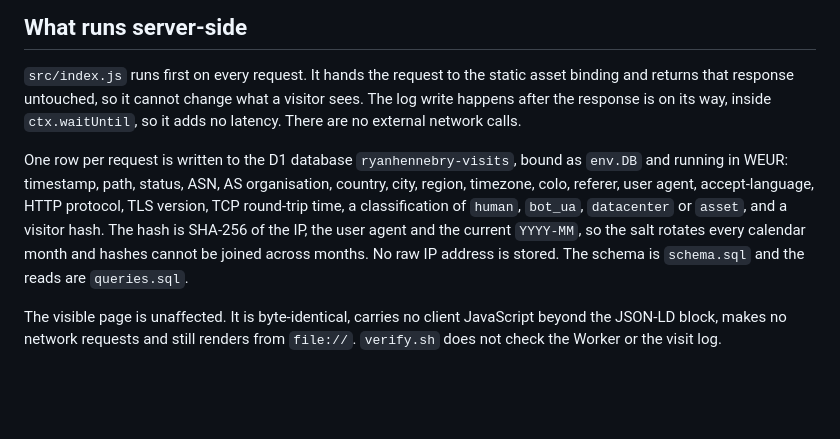
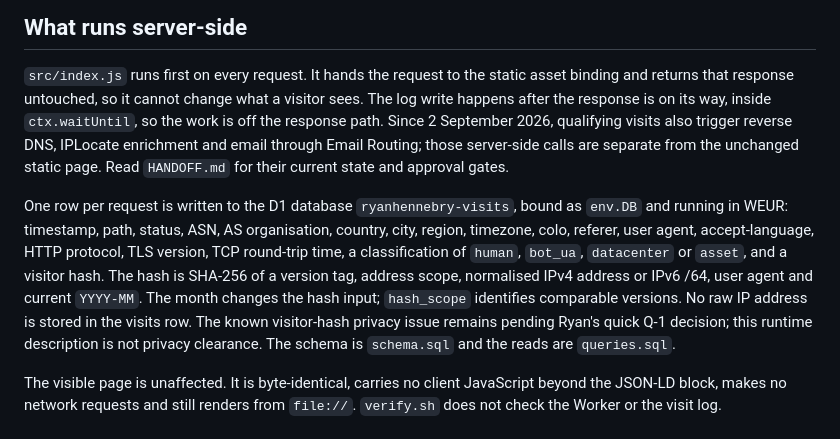
Before and after one commit to ryan-hennebry/ryanhennebry.xyz, a Markdown page: AGENTS.md, the part around the change. GitHub-like rendering; blank space fills up the shorter version.

Commit message:
Align runtime documentation with existing visit processing

```diff
--- a/AGENTS.md
+++ b/AGENTS.md
@@ -33,15 +33,18 @@ binding.
 
 `src/index.js` runs first on every request. It hands the request to the static asset binding and
 returns that response untouched, so it cannot change what a visitor sees. The log write happens
-after the response is on its way, inside `ctx.waitUntil`, so it adds no latency. There are no
-external network calls.
+after the response is on its way, inside `ctx.waitUntil`, so the work is off the response path. Since 2 September 2026, qualifying visits also trigger
+reverse DNS, IPLocate enrichment and email through Email Routing; those server-side calls are
+separate from the unchanged static page. Read `HANDOFF.md` for their current state and approval gates.
 
 One row per request is written to the D1 database `ryanhennebry-visits`, bound as `env.DB` and
 running in WEUR: timestamp, path, status, ASN, AS organisation, country, city, region, timezone,
 colo, referer, user agent, accept-language, HTTP protocol, TLS version, TCP round-trip time, a
 classification of `human`, `bot_ua`, `datacenter` or `asset`, and a visitor hash. The hash is
-SHA-256 of the IP, the user agent and the current `YYYY-MM`, so the salt rotates every calendar
-month and hashes cannot be joined across months. No raw IP address is stored. The schema is
+SHA-256 of a version tag, address scope, normalised IPv4 address or IPv6 /64, user agent and
+current `YYYY-MM`. The month changes the hash input; `hash_scope` identifies comparable versions.
+No raw IP address is stored in the visits row. The known visitor-hash privacy issue remains
+pending Ryan's quick Q-1 decision; this runtime description is not privacy clearance. The schema is
 `schema.sql` and the reads are `queries.sql`.
 
 The visible page is unaffected. It is byte-identical, carries no client JavaScript beyond the
```
Also changed, not shown: HANDOFF.md (+4 -2 lines).
